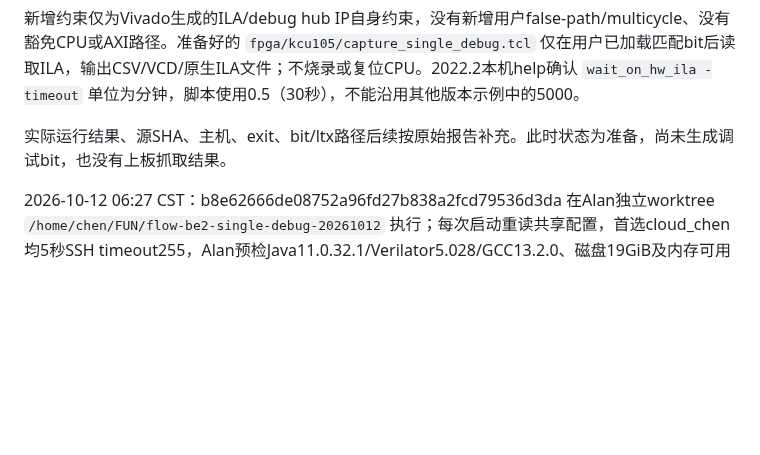
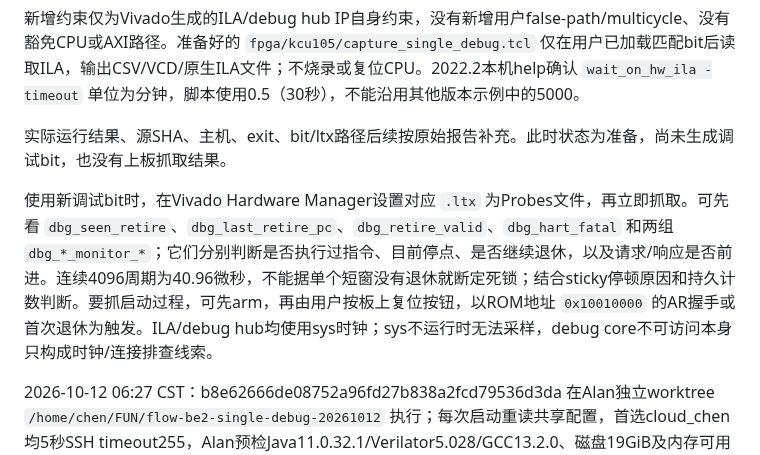
Before and after one commit to RanxiChen/flow, a Markdown page: docs/tasks/BE2-single-debug-report.md, the part around the change. GitHub-like rendering; blank space fills up the shorter version.

```diff
--- a/docs/tasks/BE2-single-debug-report.md
+++ b/docs/tasks/BE2-single-debug-report.md
@@ -23,6 +23,8 @@
 
 实际运行结果、源SHA、主机、exit、bit/ltx路径后续按原始报告补充。此时状态为准备，尚未生成调试bit，也没有上板抓取结果。
 
+使用新调试bit时，在Vivado Hardware Manager设置对应 `.ltx` 为Probes文件，再立即抓取。可先看 `dbg_seen_retire`、`dbg_last_retire_pc`、`dbg_retire_valid`、`dbg_hart_fatal` 和两组 `dbg_*_monitor_*`；它们分别判断是否执行过指令、目前停点、是否继续退休，以及请求/响应是否前进。连续4096周期为40.96微秒，不能据单个短窗没有退休就断定死锁；结合sticky停顿原因和持久计数判断。要抓启动过程，可先arm，再由用户按板上复位按钮，以ROM地址 `0x10010000` 的AR握手或首次退休为触发。ILA/debug hub均使用sys时钟；sys不运行时无法采样，debug core不可访问本身只构成时钟/连接排查线索。
+
 2026-10-12 06:27 CST：b8e62666de08752a96fd27b838a2fcd79536d3da 在Alan独立worktree `/home/chen/FUN/flow-be2-single-debug-20261012` 执行；每次启动重读共享配置，首选cloud_chen均5秒SSH timeout255，Alan预检Java11.0.32.1/Verilator5.028/GCC13.2.0、磁盘19GiB及内存可用后回退。运行CPU6–9/nice10/maxThreads4；同步用本地反向HTTP代理，无bundle。
 
 新增monitor测试同时覆盖AXI4/AXI-Lite两种接口、RLAST、W早于AW、同拍请求/响应、双响应错误、反压不计接受和无总线驱动；1项含两subtest PASS。原ILA检查2/2 PASS，原BreezeHangMonitorSpec5/5 PASS，fail/cancel/ignore/pending均0。普通标量生产RTL/config对原7f差异为空（仅4个RVV文件不同，此配置不实例化），debug/Tandem使用原可选路径。
```
Also changed, not shown: docs/tasks/BE2-report.md (+2 -0 lines).
